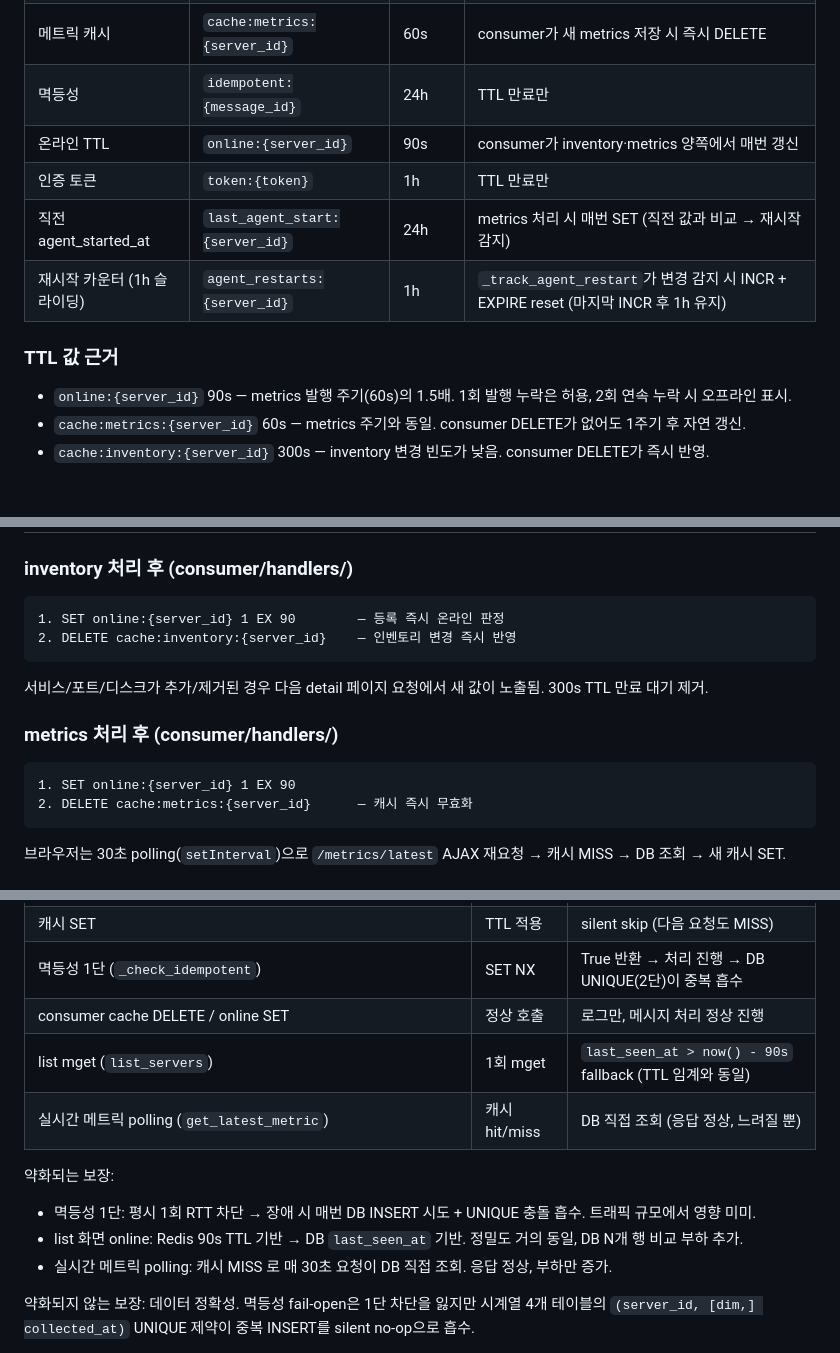
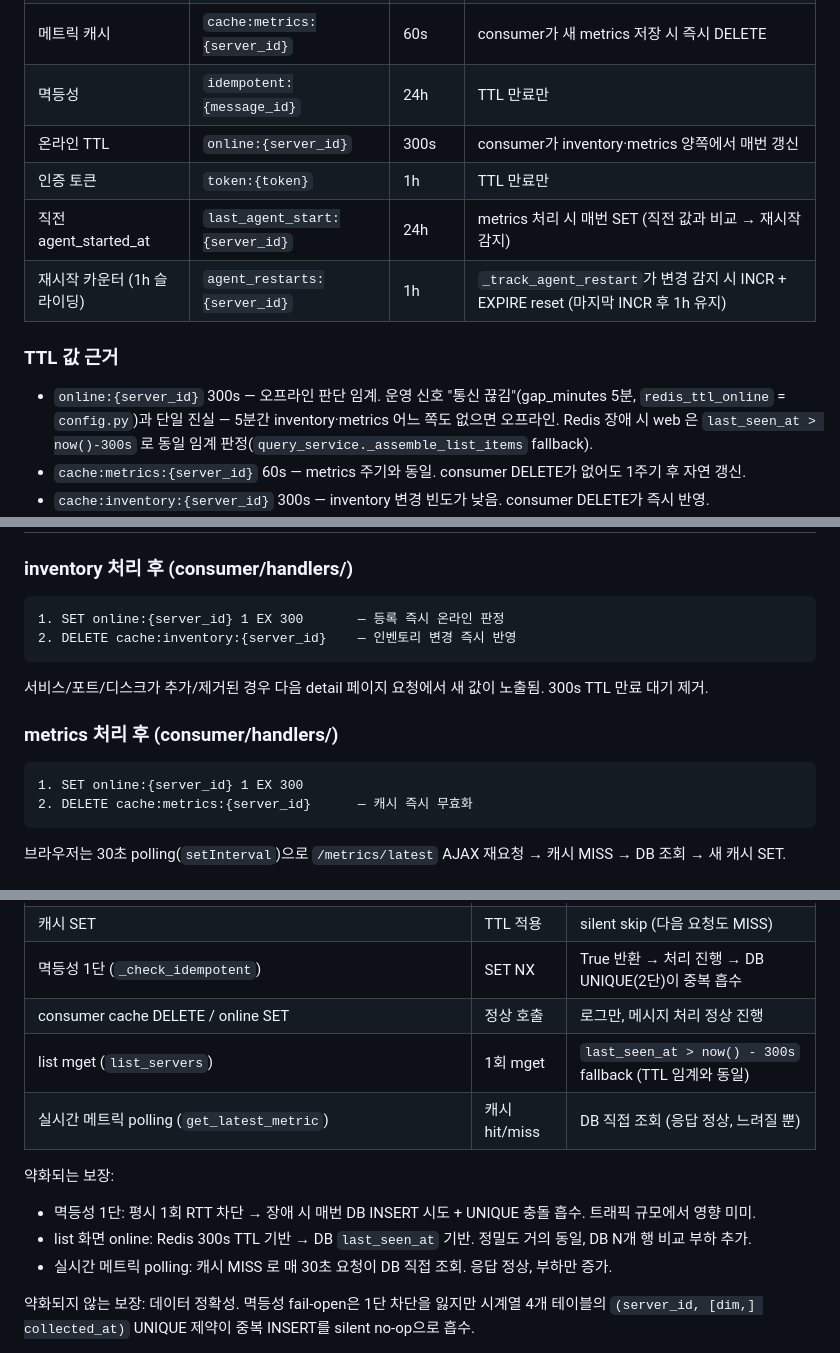
Before and after one commit to z-converter-assessment/assessment-engine, a Markdown page: docs/architecture/redis.md, 3 parts joined by grey strips. GitHub-like rendering; blank space fills up the shorter version.

Commit message:
docs: redis online TTL 서술을 코드(300s) 단일 진실로 정정
코드 실측상 online 판정 전 경로가 300s(redis_ttl_online) 단일 기준이다
(consumer SET 300s, web Redis 장애 fallback 도 last_seen > now-300s).
redis.md 의 90s(metrics 60s 의 1.5배) 근거는 낡은 잔재였다.

- online TTL 90s -> 300s, 근거를 gap_minutes(통신 끊김 5분) 정합으로 재서술.
- SET online EX 90 -> EX 300 (inventory/metrics 처리 후).
- mget fallback·degraded·깜빡임 증상 서술의 90s -> 300s.
- 코드 트리 헤더 경로 드리프트 db/redis.py -> cache/redis.py 정정.

````diff
--- a/docs/architecture/redis.md
+++ b/docs/architecture/redis.md
@@ -26,14 +26,14 @@ src/assessment_engine/web/services/query_service.py
 | 인벤토리 캐시 | `cache:inventory:{server_id}` | 300s | consumer가 새 inventory 저장 시 즉시 DELETE |
 | 메트릭 캐시 | `cache:metrics:{server_id}` | 60s | consumer가 새 metrics 저장 시 즉시 DELETE |
 | 멱등성 | `idempotent:{message_id}` | 24h | TTL 만료만 |
-| 온라인 TTL | `online:{server_id}` | 90s | consumer가 inventory·metrics 양쪽에서 매번 갱신 |
+| 온라인 TTL | `online:{server_id}` | 300s | consumer가 inventory·metrics 양쪽에서 매번 갱신 |
 | 인증 토큰 | `token:{token}` | 1h | TTL 만료만 |
 | 직전 agent_started_at | `last_agent_start:{server_id}` | 24h | metrics 처리 시 매번 SET (직전 값과 비교 → 재시작 감지) |
 | 재시작 카운터 (1h 슬라이딩) | `agent_restarts:{server_id}` | 1h | `_track_agent_restart`가 변경 감지 시 INCR + EXPIRE reset (마지막 INCR 후 1h 유지) |
 
 ### TTL 값 근거
 
-- `online:{server_id}` 90s — metrics 발행 주기(60s)의 1.5배. 1회 발행 누락은 허용, 2회 연속 누락 시 오프라인 표시.
+- `online:{server_id}` 300s — 오프라인 판단 임계. 운영 신호 "통신 끊김"(gap_minutes 5분, `redis_ttl_online` = `config.py`)과 단일 진실 — 5분간 inventory·metrics 어느 쪽도 없으면 오프라인. Redis 장애 시 web 은 `last_seen_at > now()-300s` 로 동일 임계 판정(`query_service._assemble_list_items` fallback).
 - `cache:metrics:{server_id}` 60s — metrics 주기와 동일. consumer DELETE가 없어도 1주기 후 자연 갱신.
 - `cache:inventory:{server_id}` 300s — inventory 변경 빈도가 낮음. consumer DELETE가 즉시 반영.
 - `idempotent:{message_id}` 24h — message_id는 UUID v4이므로 24h 동안 unique 보장. broker 재전송 윈도우 충분히 커버.
@@ -55,7 +55,7 @@ src/assessment_engine/web/services/query_service.py
 ### inventory 처리 후 (consumer/handlers/)
 
 ```
-1. SET online:{server_id} 1 EX 90        — 등록 즉시 온라인 판정
+1. SET online:{server_id} 1 EX 300       — 등록 즉시 온라인 판정
 2. DELETE cache:inventory:{server_id}    — 인벤토리 변경 즉시 반영
 ```
 
@@ -64,7 +64,7 @@ src/assessment_engine/web/services/query_service.py
 ### metrics 처리 후 (consumer/handlers/)
 
 ```
-1. SET online:{server_id} 1 EX 90
+1. SET online:{server_id} 1 EX 300
 2. DELETE cache:metrics:{server_id}      — 캐시 즉시 무효화
 ```
 
@@ -164,12 +164,12 @@ async def close_pool() -> None: ...
 | 캐시 SET | TTL 적용 | silent skip (다음 요청도 MISS) |
 | 멱등성 1단 (`_check_idempotent`) | SET NX | True 반환 → 처리 진행 → DB UNIQUE(2단)이 중복 흡수 |
 | consumer cache DELETE / online SET | 정상 호출 | 로그만, 메시지 처리 정상 진행 |
-| list mget (`list_servers`) | 1회 mget | `last_seen_at > now() - 90s` fallback (TTL 임계와 동일) |
+| list mget (`list_servers`) | 1회 mget | `last_seen_at > now() - 300s` fallback (TTL 임계와 동일) |
 | 실시간 메트릭 polling (`get_latest_metric`) | 캐시 hit/miss | DB 직접 조회 (응답 정상, 느려질 뿐) |
 
 약화되는 보장:
 - 멱등성 1단: 평시 1회 RTT 차단 → 장애 시 매번 DB INSERT 시도 + UNIQUE 충돌 흡수. 트래픽 규모에서 영향 미미.
-- list 화면 online: Redis 90s TTL 기반 → DB `last_seen_at` 기반. 정밀도 거의 동일, DB N개 행 비교 부하 추가.
+- list 화면 online: Redis 300s TTL 기반 → DB `last_seen_at` 기반. 정밀도 거의 동일, DB N개 행 비교 부하 추가.
 - 실시간 메트릭 polling: 캐시 MISS 로 매 30초 요청이 DB 직접 조회. 응답 정상, 부하만 증가.
 
 약화되지 않는 보장: 데이터 정확성. 멱등성 fail-open은 1단 차단을 잃지만 시계열 4개 테이블의 `(server_id, [dim,] collected_at)` UNIQUE 제약이 중복 INSERT를 silent no-op으로 흡수.
````
Also changed, not shown: other parts of docs/architecture/redis.md (+2 -2 lines).
